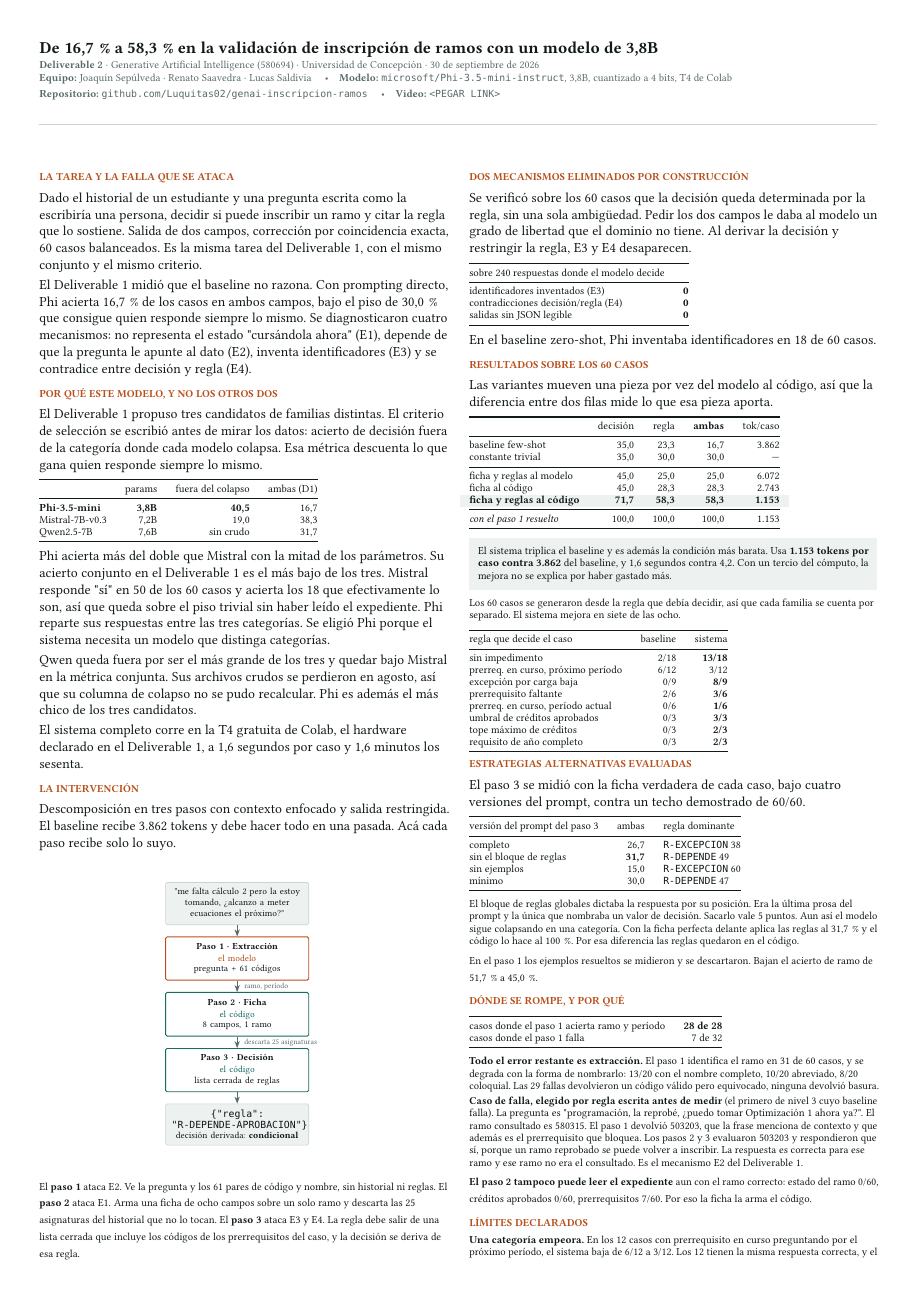
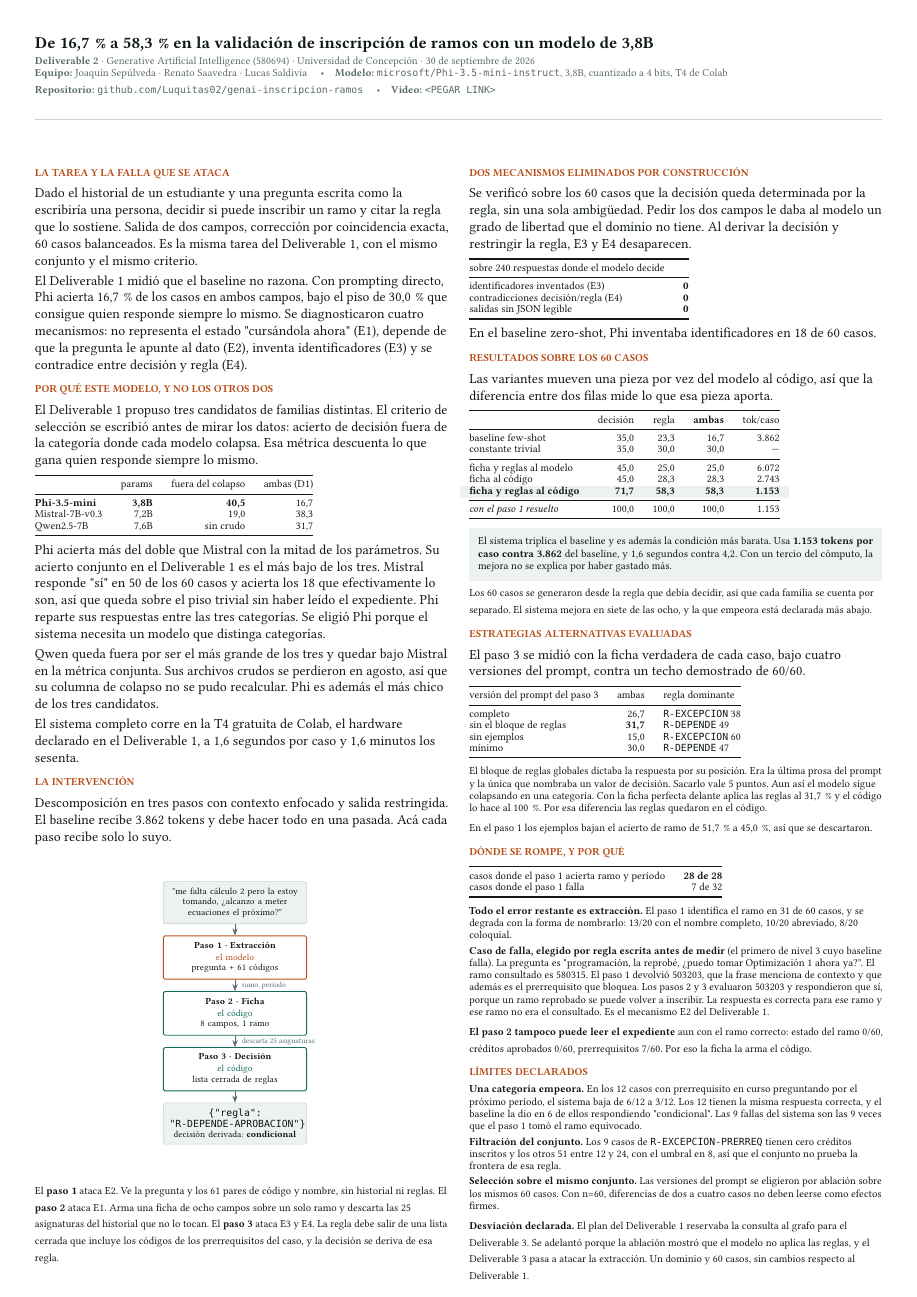
Before and after one commit to Luquitas02/genai-inscripcion-ramos, a LaTeX document (poster/deliverable2.tex): page 1 of 2 before the commit and the whole page after it. Compiled offline with pdfLaTeX.

Commit message:
Recorta la columna 2 para volver a una pagina
La version anterior dejaba unas catorce lineas en una segunda pagina,
todas de la seccion de limites.

Saca la tabla de acierto por familia y deja su afirmacion en una linea.
Era refuerzo y no requisito: el sistema mejora en siete de las ocho
familias, y la que empeora ya estaba declarada en los limites. El
desglose completo esta en el README.

Margen de 9 a 8 mm, el mismo criterio del poster del D1 que usa 7.
arraystretch de 0,97 a 0,93. Cuatro parrafos de limites reescritos mas
cortos sin perder ningun dato.

Co-Authored-By: Claude Opus 5 (1M context) <noreply@anthropic.com>

```diff
--- a/poster/deliverable2.tex
+++ b/poster/deliverable2.tex
@@ -16,7 +16,7 @@
 \usepackage{libertine}
 \usepackage[scaled=0.80]{beramono}
 \usepackage{microtype}
-\usepackage[margin=9mm]{geometry}
+\usepackage[margin=8mm]{geometry}
 \usepackage{multicol}
 \usepackage{xcolor}
 \usepackage{booktabs}
@@ -38,7 +38,7 @@
 \setlength{\columnsep}{5mm}
 \setlength{\parindent}{0pt}
 \setlength{\parskip}{0.7mm}
-\renewcommand{\arraystretch}{0.97}
+\renewcommand{\arraystretch}{0.93}
 
 \newcommand{\seccion}[1]{\vspace{0.9mm}{\bfseries\footnotesize\color{acento}\MakeUppercase{#1}}\par\nobreak\vspace{0.4mm}\nobreak}
 \newcommand{\sub}[1]{{\bfseries #1}\par\nobreak\vspace{-1.2mm}\nobreak}
@@ -209,23 +209,7 @@ tercio del cómputo, la mejora no se explica por haber gastado más.}
 \vspace{1mm}
 {\footnotesize
 Los 60 casos se generaron desde la regla que debía decidir, así que cada familia se cuenta por
-separado. El sistema mejora en siete de las ocho.
-
-\vspace{0.8mm}
-\begin{tabular}{@{}lrr@{}}
-\toprule
-regla que decide el caso & baseline & sistema \\
-\midrule
-sin impedimento                        & 2/18 & \textbf{13/18} \\
-prerreq.\ en curso, próximo período    & 6/12 & 3/12 \\
-excepción por carga baja               & 0/9  & \textbf{8/9} \\
-prerrequisito faltante                 & 2/6  & \textbf{3/6} \\
-prerreq.\ en curso, período actual     & 0/6  & \textbf{1/6} \\
-umbral de créditos aprobados           & 0/3  & \textbf{3/3} \\
-tope máximo de créditos                & 0/3  & \textbf{2/3} \\
-requisito de año completo              & 0/3  & \textbf{2/3} \\
-\bottomrule
-\end{tabular}}
+separado. El sistema mejora en siete de las ocho, y la que empeora está declarada más abajo.}
 
 \seccion{Estrategias alternativas evaluadas}
 
@@ -252,8 +236,7 @@ prompt y la única que nombraba un valor de decisión. Sacarlo vale 5 puntos. Au
 sigue colapsando en una categoría. Con la ficha perfecta delante aplica las reglas al 31,7\,\%
 y el código lo hace al 100\,\%. Por esa diferencia las reglas quedaron en el código.
 
-En el paso 1 los ejemplos resueltos se midieron y se descartaron. Bajan el acierto de ramo de
-51,7\,\% a 45,0\,\%.}
+En el paso 1 los ejemplos bajan el acierto de ramo de 51,7\,\% a 45,0\,\%, así que se descartaron.}
 
 \seccion{Dónde se rompe, y por qué}
 
@@ -270,7 +253,7 @@ casos donde el paso 1 falla & 7 de 32 \\
 {\footnotesize
 \textbf{Todo el error restante es extracción.} El paso 1 identifica el ramo en 31 de 60 casos, y
 se degrada con la forma de nombrarlo: 13/20 con el nombre completo, 10/20 abreviado, 8/20
-coloquial. Las 29 fallas devolvieron un código válido pero equivocado, ninguna devolvió basura.
+coloquial.
 
 \textbf{Caso de falla, elegido por regla escrita antes de medir} (el primero de nivel 3 cuyo
 baseline falla). La pregunta es \q programación, la reprobé, ¿puedo tomar Optimización 1 ahora
@@ -290,3 +273,6 @@ próximo período, el sistema baja de 6/12 a 3/12. Los 12 tienen la misma respue
 el baseline la dio en 6 de ellos respondiendo \q condicional\q. Las 9 fallas del sistema son
 las 9 veces que el paso 1 tomó el ramo equivocado.
 
+\textbf{Filtración del conjunto.} Los 9 casos de \cod{R-EXCEPCION-PRERREQ} tienen cero créditos
+inscritos y los otros 51 entre 12 y 24, con el umbral en 8, así que el conjunto no prueba la
+frontera de esa regla.
@@ -299,3 +282,6 @@ sobre los mismos 60 casos. Con n=60, diferencias de dos a cuatro casos no deben
 efectos firmes.
 
 \textbf{Desviación declarada.} El plan del Deliverable~1 reservaba la consulta al grafo para el
+Deliverable~3. Se adelantó porque la ablación mostró que el modelo no aplica las reglas, y el
+Deliverable~3 pasa a atacar la extracción. Un dominio y 60 casos, sin cambios respecto al
+Deliverable~1.}
```
Also changed, not shown: poster/Deliverable_2.pdf, poster/deliverable2.tex (6 more changed lines).
